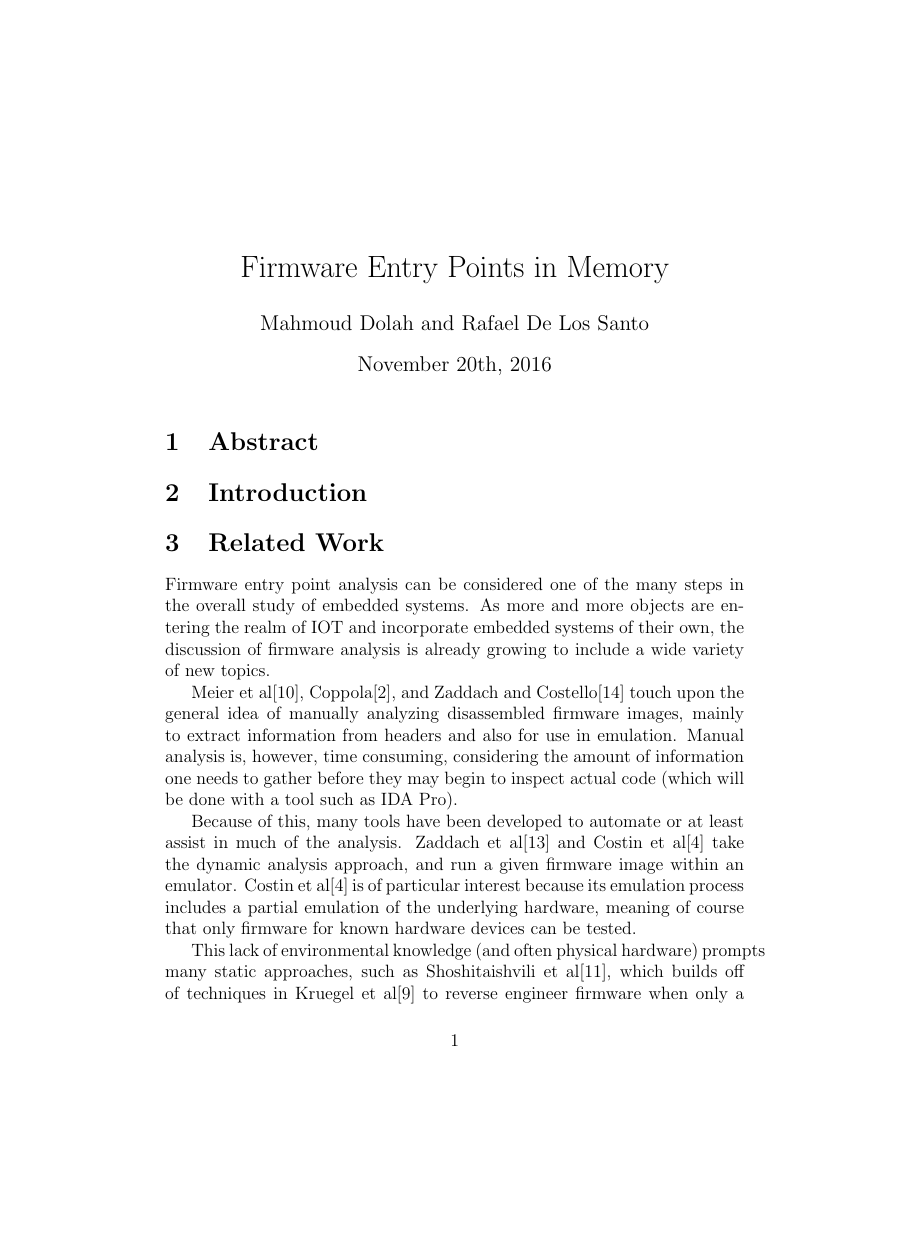
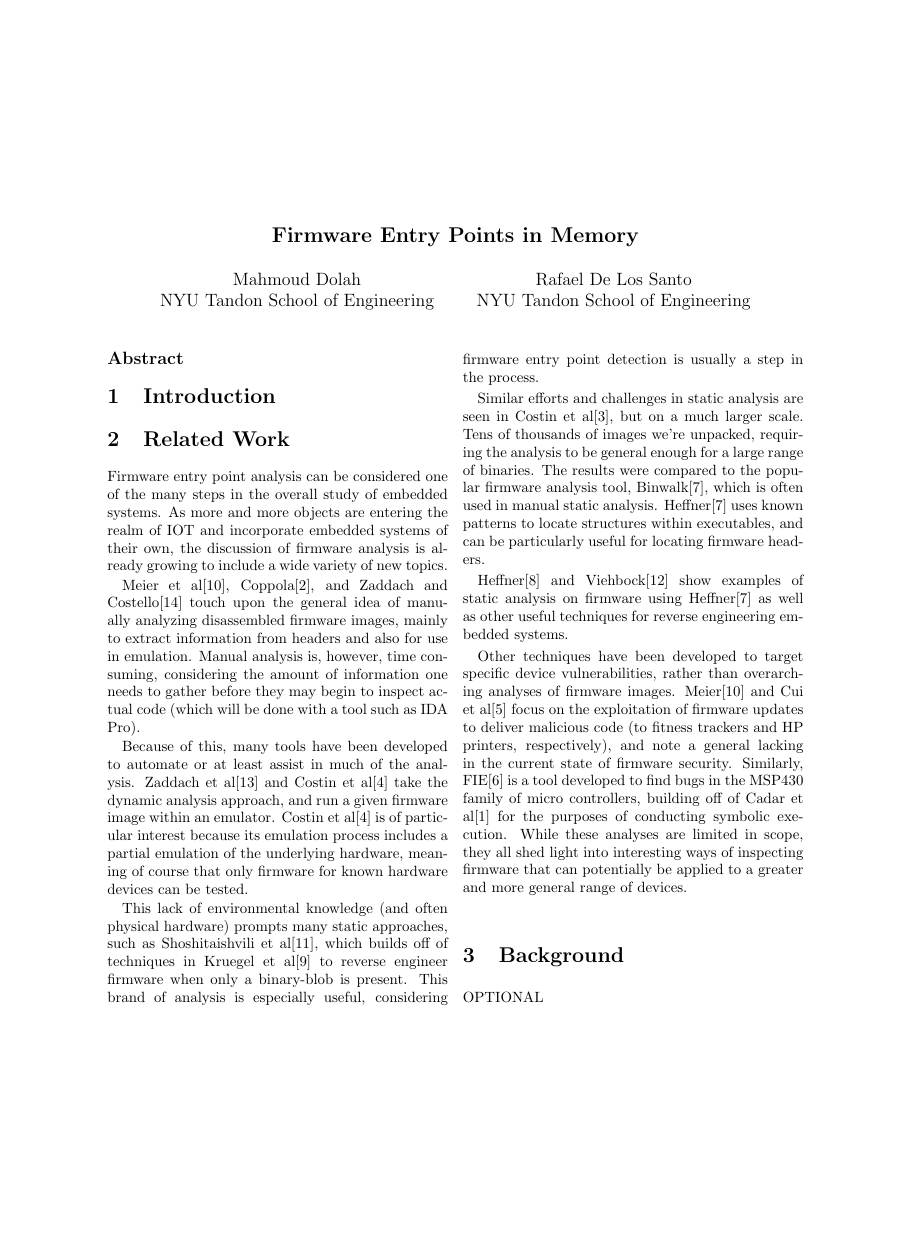
Before and after one commit to MahmoudDolah/Firmware-Entry-Points-In-Memory, a LaTeX document (firmwareEntryPointsInMemory.tex): page 1 of 4 before the commit and page 1 of 2 after it, the shorter picture padded with empty space. Compiled offline with pdfLaTeX.

Commit message:
Fixed format to that of usenix standards

```diff
--- a/firmwareEntryPointsInMemory.tex
+++ b/firmwareEntryPointsInMemory.tex
@@ -1,14 +1,23 @@
-\documentclass[12pt]{article}
-\usepackage{natbib}
+\documentclass[letterpaper,twocolumn,10pt]{article}
+\usepackage{epsfig,endnotes,natbib}
+\begin{document}
 
-\title{Firmware Entry Points in Memory}
-\author{Mahmoud Dolah and Rafael De Los Santo}
-\date{November 20th, 2016}
+\title{\Large \bf Firmware Entry Points in Memory}
+\author{
+    {\rm Mahmoud Dolah}\\
+    NYU Tandon School of Engineering
+    \and
+    {\rm Rafael De Los Santo}\\
+    NYU Tandon School of Engineering
+}
 
-\begin{document}
+\date{}
+
 \maketitle
 
-\section{Abstract}
+\thispagestyle{empty}
+
+\subsection*{Abstract}
 
 \section{Introduction}
 
```
Also changed, not shown: firmwareEntryPointsInMemory.pdf.
